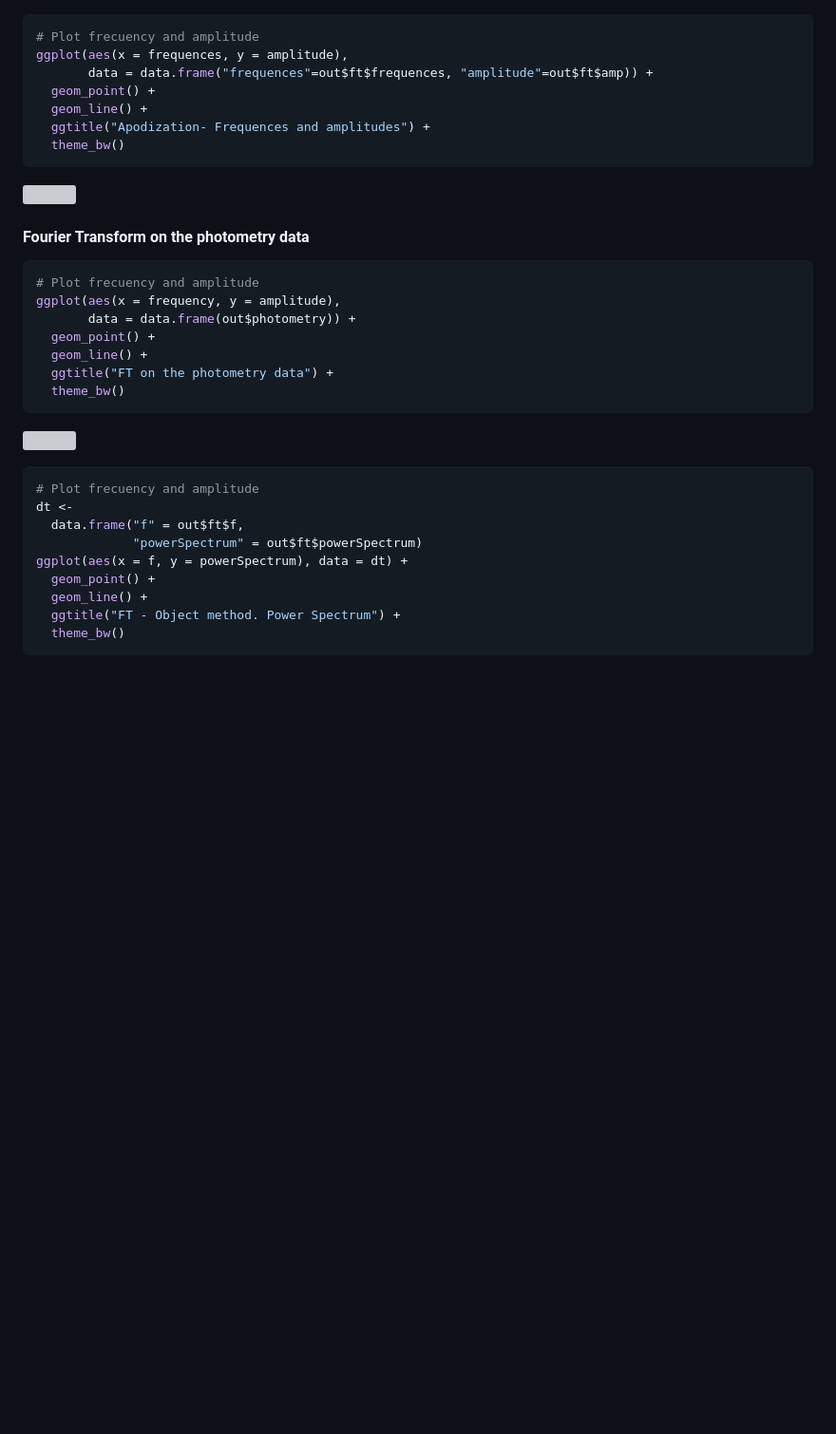
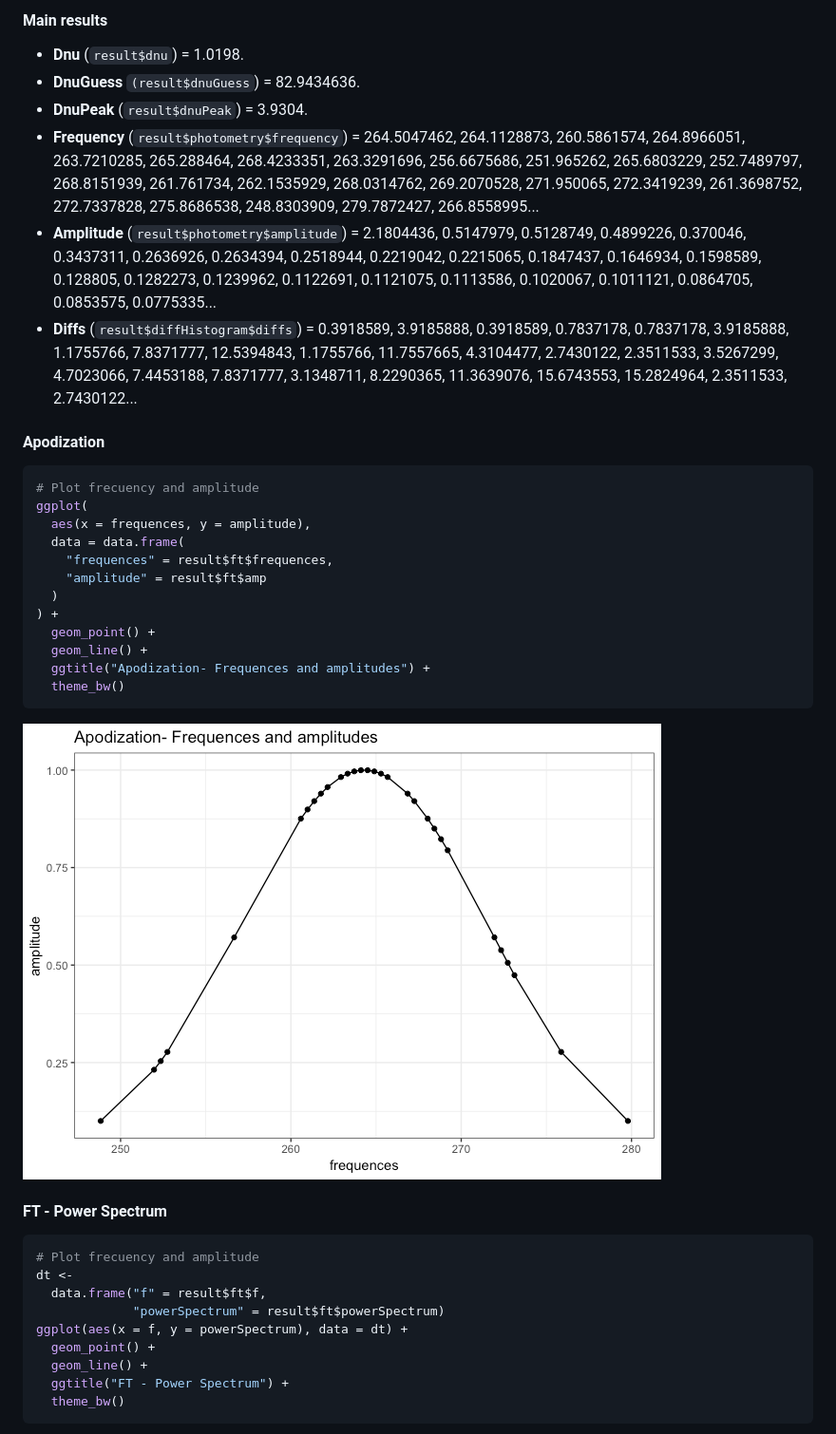
Before and after one commit to rmaestre/variableStars, a Markdown page: docs/SyntheticData.md, the part around the change printed below. Shown: that part at 95% size. Rendered like a GitHub page; pictures changed too: docs/SyntheticData_files/figure-markdown_github/apodization-1.png (added); blank space fills up the shorter version; grey boxes are pictures that could not be loaded.

````diff
--- a/docs/SyntheticData.md
+++ b/docs/SyntheticData.md
@@ -71,8 +134,23 @@ out <- go(
+#### Main results
+
+-   **Dnu** (`result$dnu`) = 1.0198.
+-   **DnuGuess** `(result$dnuGuess`) = 82.9434636.
+-   **DnuPeak** (`result$dnuPeak`) = 3.9304.
+-   **Frequency** (`result$photometry$frequency`) = 264.5047462, 264.1128873, 260.5861574, 264.8966051, 263.7210285, 265.288464, 268.4233351, 263.3291696, 256.6675686, 251.965262, 265.6803229, 252.7489797, 268.8151939, 261.761734, 262.1535929, 268.0314762, 269.2070528, 271.950065, 272.3419239, 261.3698752, 272.7337828, 275.8686538, 248.8303909, 279.7872427, 266.8558995...
+-   **Amplitude** (`result$photometry$amplitude`) = 2.1804436, 0.5147979, 0.5128749, 0.4899226, 0.370046, 0.3437311, 0.2636926, 0.2634394, 0.2518944, 0.2219042, 0.2215065, 0.1847437, 0.1646934, 0.1598589, 0.128805, 0.1282273, 0.1239962, 0.1122691, 0.1121075, 0.1113586, 0.1020067, 0.1011121, 0.0864705, 0.0853575, 0.0775335...
+-   **Diffs** (`result$diffHistogram$diffs`) = 0.3918589, 3.9185888, 0.3918589, 0.7837178, 0.7837178, 3.9185888, 1.1755766, 7.8371777, 12.5394843, 1.1755766, 11.7557665, 4.3104477, 2.7430122, 2.3511533, 3.5267299, 4.7023066, 7.4453188, 7.8371777, 3.1348711, 8.2290365, 11.3639076, 15.6743553, 15.2824964, 2.3511533, 2.7430122...
+
+#### Apodization
 
 ``` r
 # Plot frecuency and amplitude
-ggplot(aes(x = frequences, y = amplitude),
-       data = data.frame("frequences"=out$ft$frequences, "amplitude"=out$ft$amp)) +
+ggplot(
+  aes(x = frequences, y = amplitude),
+  data = data.frame(
+    "frequences" = result$ft$frequences,
+    "amplitude" = result$ft$amp
+  )
+) +
   geom_point() +
   geom_line() +
   ggtitle("Apodization- Frequences and amplitudes") +
@@ -81,29 +159,17 @@ ggplot(aes(x = frequences, y = amplitude),
 
 ![](SyntheticData_files/figure-markdown_github/apodization-1.png)
 
-#### Fourier Transform on the photometry data
-
-``` r
-# Plot frecuency and amplitude
-ggplot(aes(x = frequency, y = amplitude),
-       data = data.frame(out$photometry)) +
-  geom_point() +
-  geom_line() +
-  ggtitle("FT on the photometry data") +
-  theme_bw()
-```
-
-![](SyntheticData_files/figure-markdown_github/ftPhotometry-1.png)
+#### FT - Power Spectrum
 
 ``` r
 # Plot frecuency and amplitude
 dt <-
-  data.frame("f" = out$ft$f,
-             "powerSpectrum" = out$ft$powerSpectrum)
+  data.frame("f" = result$ft$f,
+             "powerSpectrum" = result$ft$powerSpectrum)
 ggplot(aes(x = f, y = powerSpectrum), data = dt) +
   geom_point() +
   geom_line() +
-  ggtitle("FT - Object method. Power Spectrum") +
+  ggtitle("FT - Power Spectrum") +
   theme_bw()
 ```
 
````
Also changed, not shown: other parts of docs/SyntheticData.md (+113 -63 lines), docs/SyntheticData_files/figure-markdown_github/calculateEspectrum-1.png (added), docs/SyntheticData_files/figure-markdown_github/dataGeneration-1.png (added), docs/SyntheticData_files/figure-markdown_github/diffsHistogram-1.png (added), docs/SyntheticData_files/figure-markdown_github/ftPower-1.png (added), 2 other files.
